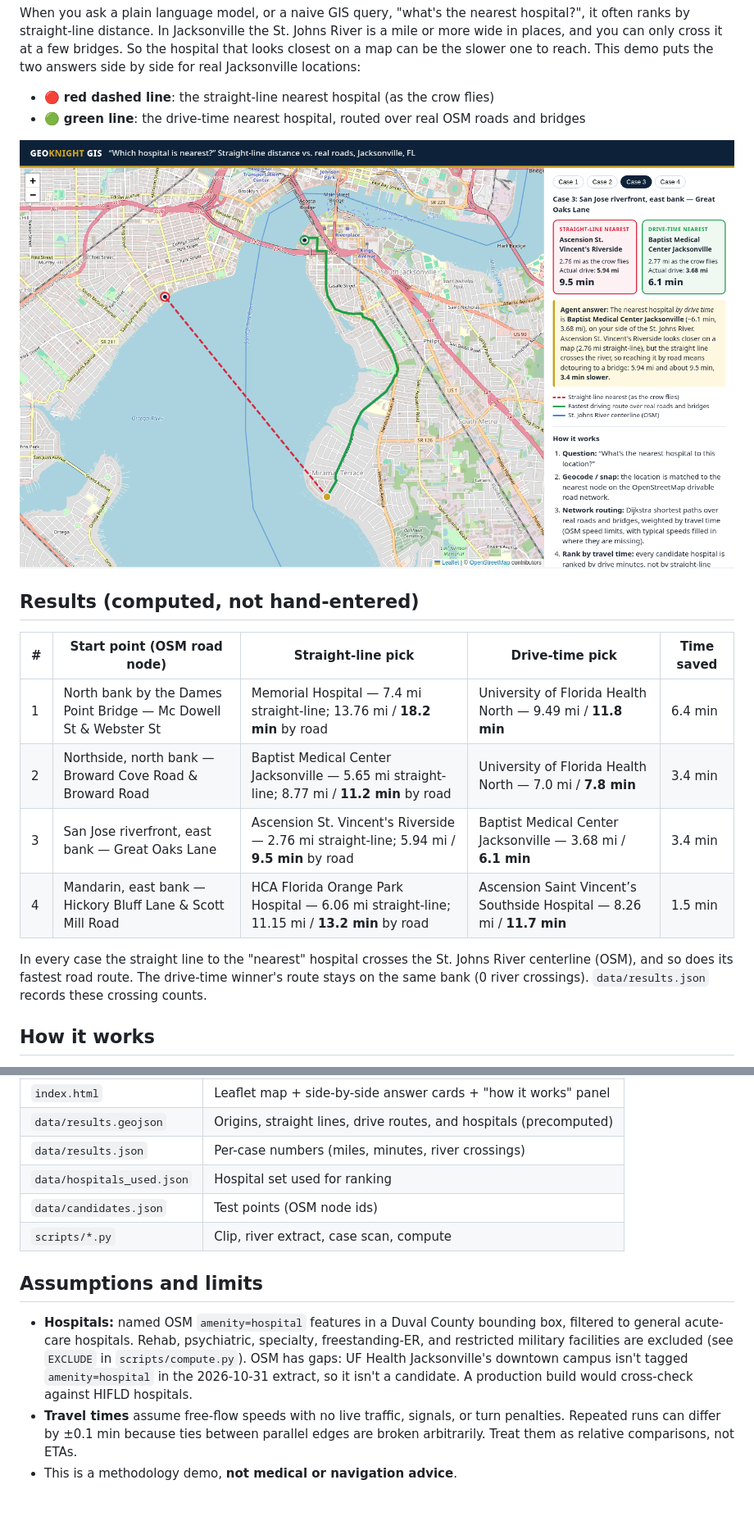
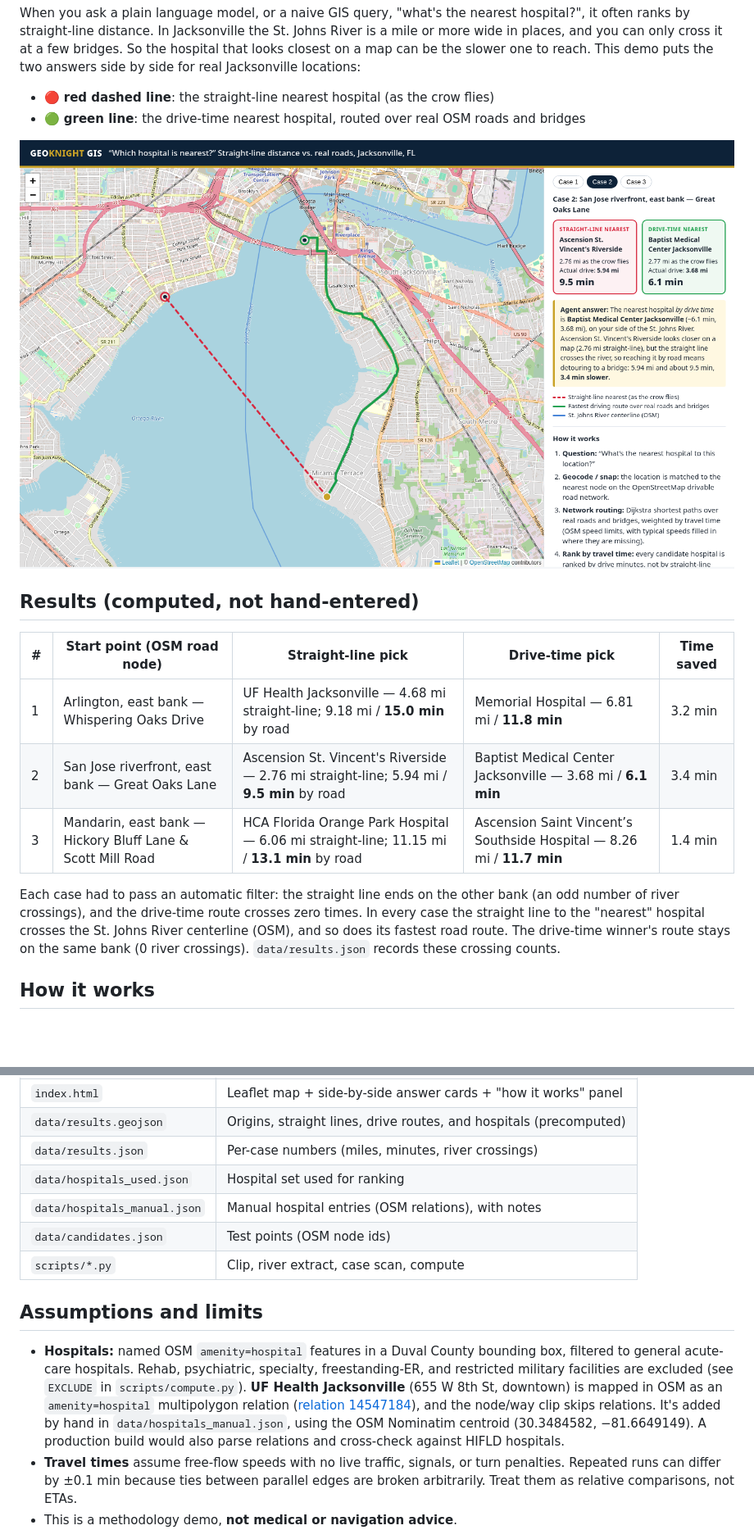
Before and after one commit to knightchrism/nearest-hospital-demo, a Markdown page: README.md, 2 parts joined by grey strips. Shown at 82% size. Drawn GitHub-style; pictures changed too: docs/screenshot.png; blank space fills up the shorter version.

Commit message:
Add UF Health Jacksonville (OSM relation, manual entry); river-trap filter; recompute cases

```diff
--- a/README.md
+++ b/README.md
@@ -15,12 +15,11 @@ When you ask a plain language model, or a naive GIS query, "what's the nearest h
 
 | # | Start point (OSM road node) | Straight-line pick | Drive-time pick | Time saved |
 |---|---|---|---|---|
-| 1 | North bank by the Dames Point Bridge — Mc Dowell St & Webster St | Memorial Hospital — 7.4 mi straight-line; 13.76 mi / **18.2 min** by road | University of Florida Health North — 9.49 mi / **11.8 min** | 6.4 min |
-| 2 | Northside, north bank — Broward Cove Road & Broward Road | Baptist Medical Center Jacksonville — 5.65 mi straight-line; 8.77 mi / **11.2 min** by road | University of Florida Health North — 7.0 mi / **7.8 min** | 3.4 min |
-| 3 | San Jose riverfront, east bank — Great Oaks Lane | Ascension St. Vincent's Riverside — 2.76 mi straight-line; 5.94 mi / **9.5 min** by road | Baptist Medical Center Jacksonville — 3.68 mi / **6.1 min** | 3.4 min |
-| 4 | Mandarin, east bank — Hickory Bluff Lane & Scott Mill Road | HCA Florida Orange Park Hospital — 6.06 mi straight-line; 11.15 mi / **13.2 min** by road | Ascension Saint Vincent’s Southside Hospital — 8.26 mi / **11.7 min** | 1.5 min |
+| 1 | Arlington, east bank — Whispering Oaks Drive | UF Health Jacksonville — 4.68 mi straight-line; 9.18 mi / **15.0 min** by road | Memorial Hospital — 6.81 mi / **11.8 min** | 3.2 min |
+| 2 | San Jose riverfront, east bank — Great Oaks Lane | Ascension St. Vincent's Riverside — 2.76 mi straight-line; 5.94 mi / **9.5 min** by road | Baptist Medical Center Jacksonville — 3.68 mi / **6.1 min** | 3.4 min |
+| 3 | Mandarin, east bank — Hickory Bluff Lane & Scott Mill Road | HCA Florida Orange Park Hospital — 6.06 mi straight-line; 11.15 mi / **13.1 min** by road | Ascension Saint Vincent’s Southside Hospital — 8.26 mi / **11.7 min** | 1.4 min |
 
-In every case the straight line to the "nearest" hospital crosses the St. Johns River centerline (OSM), and so does its fastest road route. The drive-time winner's route stays on the same bank (0 river crossings). `data/results.json` records these crossing counts.
+Each case had to pass an automatic filter: the straight line ends on the other bank (an odd number of river crossings), and the drive-time route crosses zero times. In every case the straight line to the "nearest" hospital crosses the St. Johns River centerline (OSM), and so does its fastest road route. The drive-time winner's route stays on the same bank (0 river crossings). `data/results.json` records these crossing counts.
 
 ## How it works
 
@@ -52,12 +51,13 @@ rm /tmp/fl.pbf /tmp/duval_drive.osm         # intermediates aren't needed by the
 | `data/results.geojson` | Origins, straight lines, drive routes, and hospitals (precomputed) |
 | `data/results.json` | Per-case numbers (miles, minutes, river crossings) |
 | `data/hospitals_used.json` | Hospital set used for ranking |
+| `data/hospitals_manual.json` | Manual hospital entries (OSM relations), with notes |
 | `data/candidates.json` | Test points (OSM node ids) |
 | `scripts/*.py` | Clip, river extract, case scan, compute |
 
 ## Assumptions and limits
 
-- **Hospitals:** named OSM `amenity=hospital` features in a Duval County bounding box, filtered to general acute-care hospitals. Rehab, psychiatric, specialty, freestanding-ER, and restricted military facilities are excluded (see `EXCLUDE` in `scripts/compute.py`). OSM has gaps: UF Health Jacksonville's downtown campus isn't tagged `amenity=hospital` in the 2026-10-31 extract, so it isn't a candidate. A production build would cross-check against HIFLD hospitals.
+- **Hospitals:** named OSM `amenity=hospital` features in a Duval County bounding box, filtered to general acute-care hospitals. Rehab, psychiatric, specialty, freestanding-ER, and restricted military facilities are excluded (see `EXCLUDE` in `scripts/compute.py`). **UF Health Jacksonville** (655 W 8th St, downtown) is mapped in OSM as an `amenity=hospital` multipolygon relation ([relation 14547184](https://www.openstreetmap.org/relation/14547184)), and the node/way clip skips relations. It's added by hand in `data/hospitals_manual.json`, using the OSM Nominatim centroid (30.3484582, −81.6649149). A production build would also parse relations and cross-check against HIFLD hospitals.
 - **Travel times** assume free-flow speeds with no live traffic, signals, or turn penalties. Repeated runs can differ by ±0.1 min because ties between parallel edges are broken arbitrarily. Treat them as relative comparisons, not ETAs.
 - This is a methodology demo, **not medical or navigation advice**.
 
```
Also changed, not shown: 13 other files.
